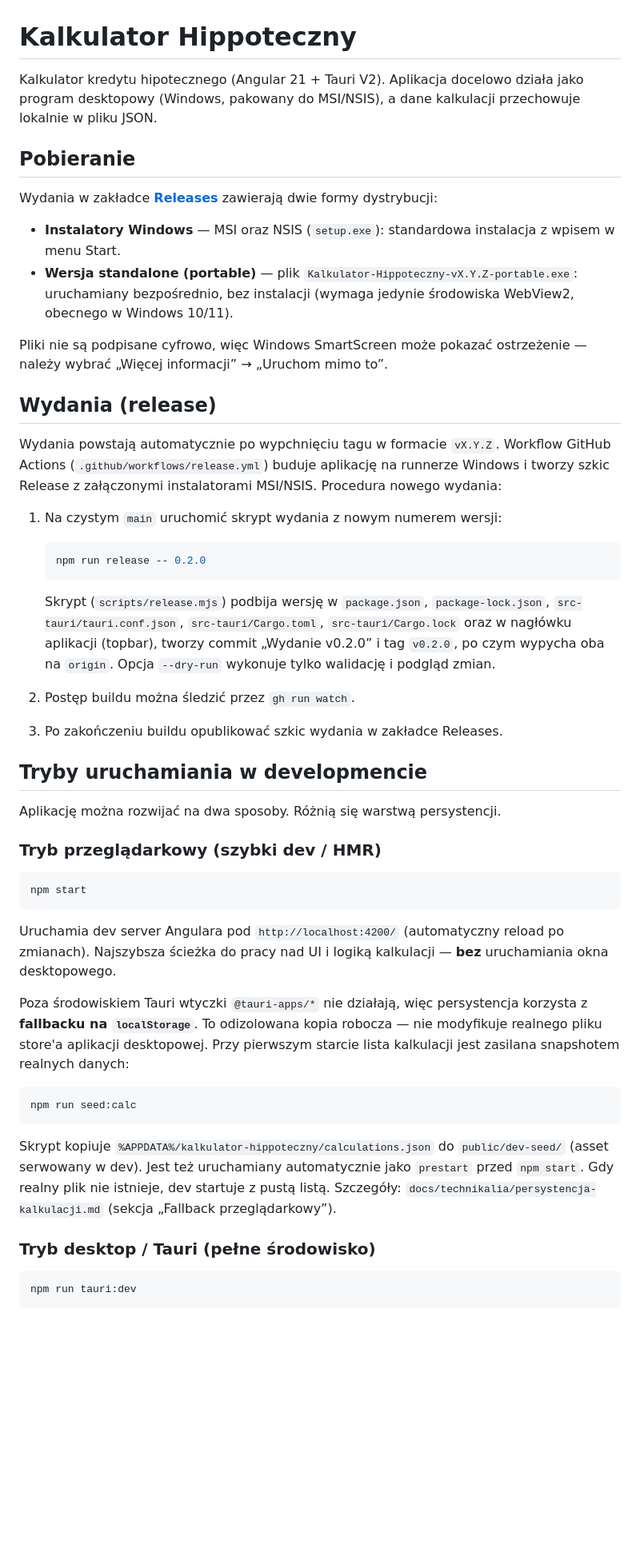
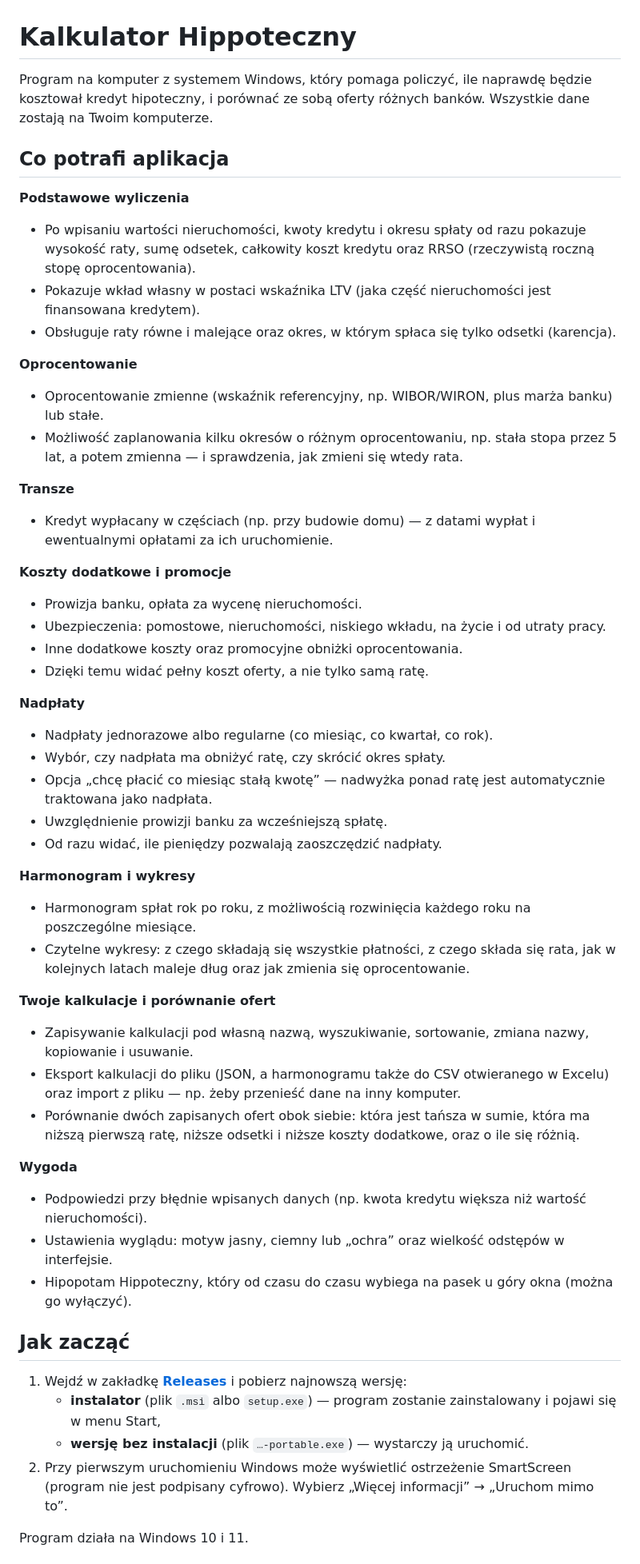
Before and after one commit to gyerosaski/kalkulator-hippoteczny, a Markdown page: README.md, the part around one of its changes. Shown at 80% size. Drawn GitHub-style; blank space fills up the shorter version.

Commit message:
README: opis funkcjonalności dla użytkowników, informacje techniczne przeniesione do wiki
Co-Authored-By: Claude Opus 5.5 <noreply@anthropic.com>

````diff
--- a/README.md
+++ b/README.md
@@ -1,70 +1,74 @@
 # Kalkulator Hippoteczny
 
-Kalkulator kredytu hipotecznego (Angular 21 + Tauri V2). Aplikacja docelowo działa jako program
-desktopowy (Windows, pakowany do MSI/NSIS), a dane kalkulacji przechowuje lokalnie w pliku JSON.
+Program na komputer z systemem Windows, który pomaga policzyć, ile naprawdę będzie kosztował kredyt
+hipoteczny, i porównać ze sobą oferty różnych banków. Wszystkie dane zostają na Twoim komputerze.
 
-## Pobieranie
+## Co potrafi aplikacja
 
-Wydania w zakładce [**Releases**](https://github.com/gyerosaski/kalkulator-hippoteczny/releases)
-zawierają dwie formy dystrybucji:
+**Podstawowe wyliczenia**
 
-- **Instalatory Windows** — MSI oraz NSIS (`setup.exe`): standardowa instalacja z wpisem w menu Start.
-- **Wersja standalone (portable)** — plik `Kalkulator-Hippoteczny-vX.Y.Z-portable.exe`: uruchamiany
-  bezpośrednio, bez instalacji (wymaga jedynie środowiska WebView2, obecnego w Windows 10/11).
+- Po wpisaniu wartości nieruchomości, kwoty kredytu i okresu spłaty od razu pokazuje wysokość raty,
+  sumę odsetek, całkowity koszt kredytu oraz RRSO (rzeczywistą roczną stopę oprocentowania).
+- Pokazuje wkład własny w postaci wskaźnika LTV (jaka część nieruchomości jest finansowana kredytem).
+- Obsługuje raty równe i malejące oraz okres, w którym spłaca się tylko odsetki (karencja).
 
-Pliki nie są podpisane cyfrowo, więc Windows SmartScreen może pokazać ostrzeżenie — należy wybrać
-„Więcej informacji” → „Uruchom mimo to”.
+**Oprocentowanie**
 
-## Wydania (release)
+- Oprocentowanie zmienne (wskaźnik referencyjny, np. WIBOR/WIRON, plus marża banku) lub stałe.
+- Możliwość zaplanowania kilku okresów o różnym oprocentowaniu, np. stała stopa przez 5 lat, a potem
+  zmienna — i sprawdzenia, jak zmieni się wtedy rata.
 
-Wydania powstają automatycznie po wypchnięciu tagu w formacie `vX.Y.Z`. Workflow GitHub Actions
-(`.github/workflows/release.yml`) buduje aplikację na runnerze Windows i tworzy szkic Release z
-załączonymi instalatorami MSI/NSIS. Procedura nowego wydania:
+**Transze**
 
-1. Na czystym `main` uruchomić skrypt wydania z nowym numerem wersji:
+- Kredyt wypłacany w częściach (np. przy budowie domu) — z datami wypłat i ewentualnymi opłatami
+  za ich uruchomienie.
 
-   ```bash
-   npm run release -- 0.2.0
-   ```
+**Koszty dodatkowe i promocje**
 
-   Skrypt (`scripts/release.mjs`) podbija wersję w `package.json`, `package-lock.json`,
-   `src-tauri/tauri.conf.json`, `src-tauri/Cargo.toml`, `src-tauri/Cargo.lock` oraz w nagłówku
-   aplikacji (topbar), tworzy commit „Wydanie v0.2.0” i tag `v0.2.0`, po czym wypycha oba na
-   `origin`. Opcja `--dry-run` wykonuje tylko walidację i podgląd zmian.
+- Prowizja banku, opłata za wycenę nieruchomości.
+- Ubezpieczenia: pomostowe, nieruchomości, niskiego wkładu, na życie i od utraty pracy.
+- Inne dodatkowe koszty oraz promocyjne obniżki oprocentowania.
+- Dzięki temu widać pełny koszt oferty, a nie tylko samą ratę.
 
-2. Postęp buildu można śledzić przez `gh run watch`.
-3. Po zakończeniu buildu opublikować szkic wydania w zakładce Releases.
+**Nadpłaty**
 
-## Tryby uruchamiania w developmencie
+- Nadpłaty jednorazowe albo regularne (co miesiąc, co kwartał, co rok).
+- Wybór, czy nadpłata ma obniżyć ratę, czy skrócić okres spłaty.
+- Opcja „chcę płacić co miesiąc stałą kwotę” — nadwyżka ponad ratę jest automatycznie traktowana
+  jako nadpłata.
+- Uwzględnienie prowizji banku za wcześniejszą spłatę.
+- Od razu widać, ile pieniędzy pozwalają zaoszczędzić nadpłaty.
 
-Aplikację można rozwijać na dwa sposoby. Różnią się warstwą persystencji.
+**Harmonogram i wykresy**
 
-### Tryb przeglądarkowy (szybki dev / HMR)
+- Harmonogram spłat rok po roku, z możliwością rozwinięcia każdego roku na poszczególne miesiące.
+- Czytelne wykresy: z czego składają się wszystkie płatności, z czego składa się rata, jak w kolejnych
+  latach maleje dług oraz jak zmienia się oprocentowanie.
 
-```bash
-npm start
-```
+**Twoje kalkulacje i porównanie ofert**
 
-Uruchamia dev server Angulara pod `http://localhost:4200/` (automatyczny reload po zmianach).
-Najszybsza ścieżka do pracy nad UI i logiką kalkulacji — **bez** uruchamiania okna desktopowego.
+- Zapisywanie kalkulacji pod własną nazwą, wyszukiwanie, sortowanie, zmiana nazwy, kopiowanie
+  i usuwanie.
+- Eksport kalkulacji do pliku (JSON, a harmonogramu także do CSV otwieranego w Excelu) oraz import
+  z pliku — np. żeby przenieść dane na inny komputer.
+- Porównanie dwóch zapisanych ofert obok siebie: która jest tańsza w sumie, która ma niższą pierwszą
+  ratę, niższe odsetki i niższe koszty dodatkowe, oraz o ile się różnią.
 
-Poza środowiskiem Tauri wtyczki `@tauri-apps/*` nie działają, więc persystencja korzysta z
-**fallbacku na `localStorage`**. To odizolowana kopia robocza — nie modyfikuje realnego pliku store'a
-aplikacji desktopowej. Przy pierwszym starcie lista kalkulacji jest zasilana snapshotem realnych
-danych:
+**Wygoda**
 
-```bash
-npm run seed:calc
-```
+- Podpowiedzi przy błędnie wpisanych danych (np. kwota kredytu większa niż wartość nieruchomości).
+- Ustawienia wyglądu: motyw jasny, ciemny lub „ochra” oraz wielkość odstępów w interfejsie.
+- Hipopotam Hippoteczny, który od czasu do czasu wybiega na pasek u góry okna (można go wyłączyć).
 
-Skrypt kopiuje `%APPDATA%/kalkulator-hippoteczny/calculations.json` do `public/dev-seed/` (asset
-serwowany w dev). Jest też uruchamiany automatycznie jako `prestart` przed `npm start`. Gdy realny
-plik nie istnieje, dev startuje z pustą listą. Szczegóły: `docs/technikalia/persystencja-kalkulacji.md`
-(sekcja „Fallback przeglądarkowy”).
+## Jak zacząć
 
-### Tryb desktop / Tauri (pełne środowisko)
+1. Wejdź w zakładkę [**Releases**](https://github.com/gyerosaski/kalkulator-hippoteczny/releases)
+   i pobierz najnowszą wersję:
+   - **instalator** (plik `.msi` albo `setup.exe`) — program zostanie zainstalowany i pojawi się
+     w menu Start,
+   - **wersję bez instalacji** (plik `…-portable.exe`) — wystarczy ją uruchomić.
+2. Przy pierwszym uruchomieniu Windows może wyświetlić ostrzeżenie SmartScreen (program nie jest
+   podpisany cyfrowo). Wybierz „Więcej informacji” → „Uruchom mimo to”.
 
-```bash
-npm run tauri:dev
-```
+Program działa na Windows 10 i 11.
 
````
Also changed, not shown: other parts of README.md (+7 -34 lines).
